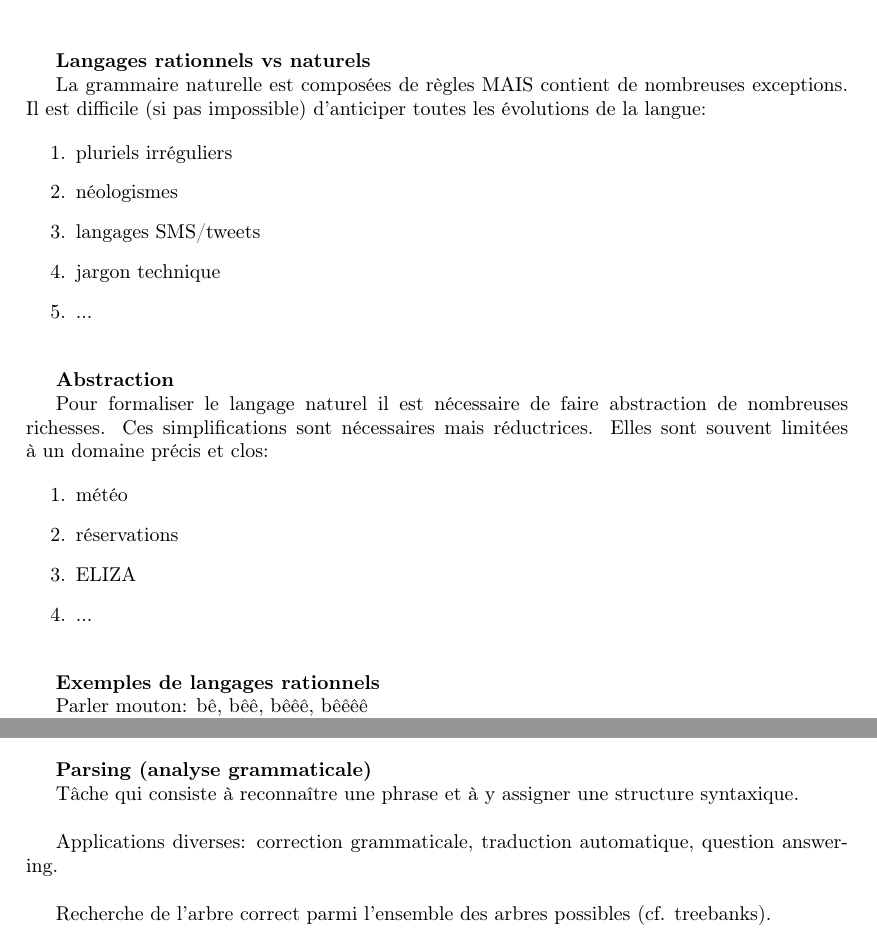
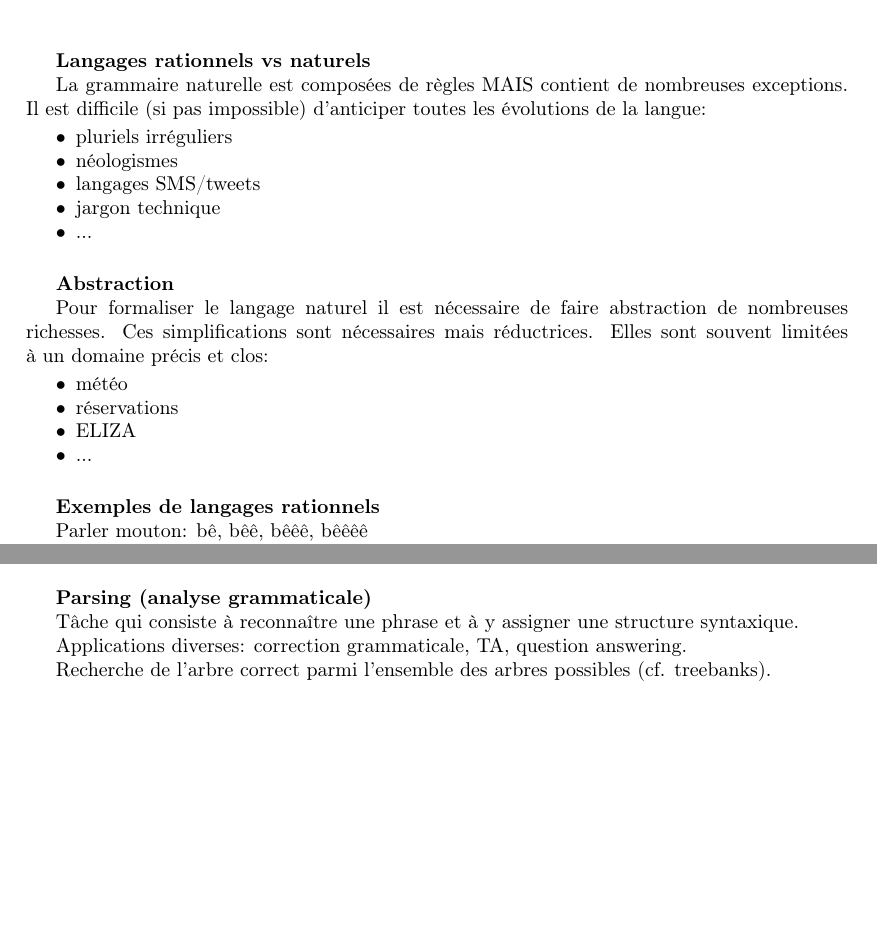
Before and after one commit to bambalaam-archive/stic-ulb-notes, a LaTeX document (STIC-B425_Ingenierie-linguistique/index.tex, which reads STIC-B425_Ingenierie-linguistique/lectures/lec_6.tex, STIC-B425_Ingenierie-linguistique/lectures/lec_7.tex, preamble.tex): two parts of pages 29 and 35 of 37 before the commit and two parts of pages 22 and 27 of 28 after it, joined at a grey line, cut so that both start at the same text, the shorter picture padded with empty space. Compiled offline with pdfLaTeX.

Commit message:
[Notes] Fix spacing for better pagination and reading

```diff
--- a/STIC-B425_Ingenierie-linguistique/lectures/lec_6.tex
+++ b/STIC-B425_Ingenierie-linguistique/lectures/lec_6.tex
@@ -9,24 +9,24 @@
 
 La grammaire naturelle est composées de règles MAIS contient de nombreuses exceptions. Il est difficile (si pas impossible) d'anticiper toutes les évolutions de la langue:
 
-\begin{enumerate}
+\begin{itemize}
     \item pluriels irréguliers
     \item néologismes
     \item langages SMS/tweets
     \item jargon technique
     \item ...\\
-\end{enumerate}
+\end{itemize}
 
 \textbf{Abstraction}
 
 Pour formaliser le langage naturel il est nécessaire de faire abstraction de nombreuses richesses. Ces simplifications sont nécessaires mais réductrices. Elles sont souvent limitées à un domaine précis et clos:
 
-\begin{enumerate}
+\begin{itemize}
     \item météo
     \item réservations
     \item ELIZA
     \item ...\\
-\end{enumerate}
+\end{itemize}
 
 \textbf{Exemples de langages rationnels}
 
--- a/STIC-B425_Ingenierie-linguistique/lectures/lec_7.tex
+++ b/STIC-B425_Ingenierie-linguistique/lectures/lec_7.tex
@@ -68,9 +68,9 @@ Italie))))) (PONCT .)) \\
 
 \textbf{Parsing (analyse grammaticale)}
 
-Tâche qui consiste à reconnaître une phrase et à y assigner une structure syntaxique.\\
+Tâche qui consiste à reconnaître une phrase et à y assigner une structure syntaxique.
 
-Applications diverses: correction grammaticale, traduction automatique, question answering.\\
+Applications diverses: correction grammaticale, TA, question answering.
 
 Recherche de l'arbre correct parmi l'ensemble des arbres possibles (cf. treebanks).\\
 
--- a/preamble.tex
+++ b/preamble.tex
@@ -5,6 +5,10 @@
 \usepackage{geometry}
 \geometry{a4paper, left=30mm, right=35mm, top=30mm, bottom=25mm,}
 \usepackage{float}
+
+% Spacing options
+\usepackage{enumitem}
+\setlist[itemize]{noitemsep, topsep=0pt}
 
 % Global packages
 \usepackage[utf8]{inputenc}
```
Also changed, not shown: STIC-B425_Ingenierie-linguistique/lectures/lec_2.tex (+3 -3 lines), STIC-B425_Ingenierie-linguistique/lectures/lec_3.tex (+2 -3 lines), STIC-B425_Ingenierie-linguistique/lectures/lec_4.tex (+1 -0 lines), STIC-B425_Ingenierie-linguistique/lectures/lec_5.tex (+3 -1 lines), STIC-B425_Ingenierie-linguistique/lectures/lec_7.tex (2 more changed lines).
